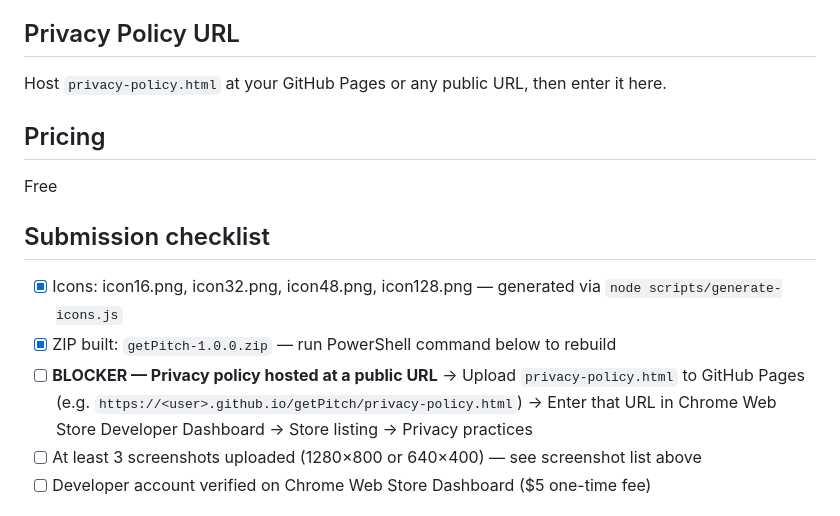
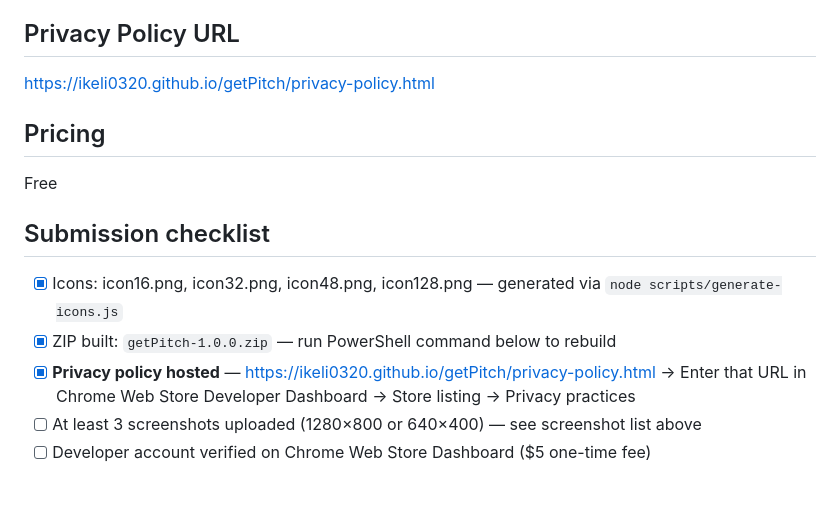
Before and after one commit to Ikeli0320/getPitch, a Markdown page: store-listing.md, the part around the change. GitHub-like rendering.

Commit message:
docs: add GitHub Pages privacy policy URL and mark as complete

```diff
--- a/store-listing.md
+++ b/store-listing.md
@@ -63,7 +63,7 @@ Music
 3. Popup showing the transpose slider in use
 
 ## Privacy Policy URL
-Host `privacy-policy.html` at your GitHub Pages or any public URL, then enter it here.
+https://ikeli0320.github.io/getPitch/privacy-policy.html
 
 ## Pricing
 Free
@@ -71,8 +71,7 @@ Free
 ## Submission checklist
 - [x] Icons: icon16.png, icon32.png, icon48.png, icon128.png — generated via `node scripts/generate-icons.js`
 - [x] ZIP built: `getPitch-1.0.0.zip` — run PowerShell command below to rebuild
-- [ ] **BLOCKER — Privacy policy hosted at a public URL**
-      → Upload `privacy-policy.html` to GitHub Pages (e.g. `https://<user>.github.io/getPitch/privacy-policy.html`)
+- [x] **Privacy policy hosted** — https://ikeli0320.github.io/getPitch/privacy-policy.html
       → Enter that URL in Chrome Web Store Developer Dashboard → Store listing → Privacy practices
 - [ ] At least 3 screenshots uploaded (1280×800 or 640×400) — see screenshot list above
 - [ ] Developer account verified on Chrome Web Store Dashboard ($5 one-time fee)
```
